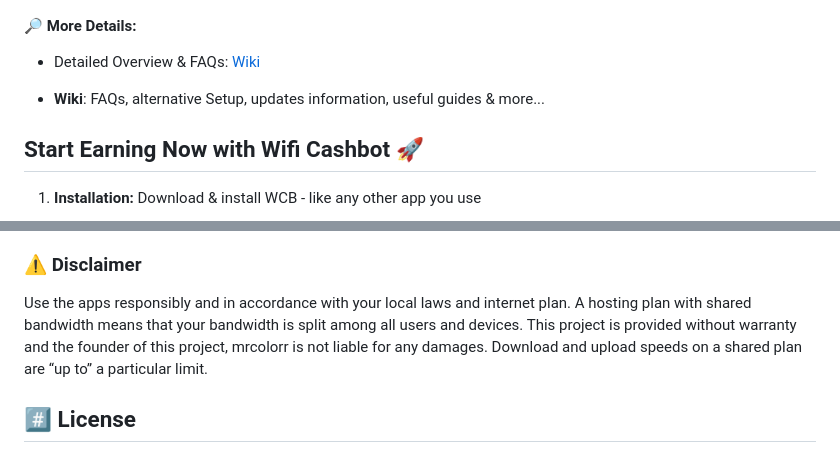
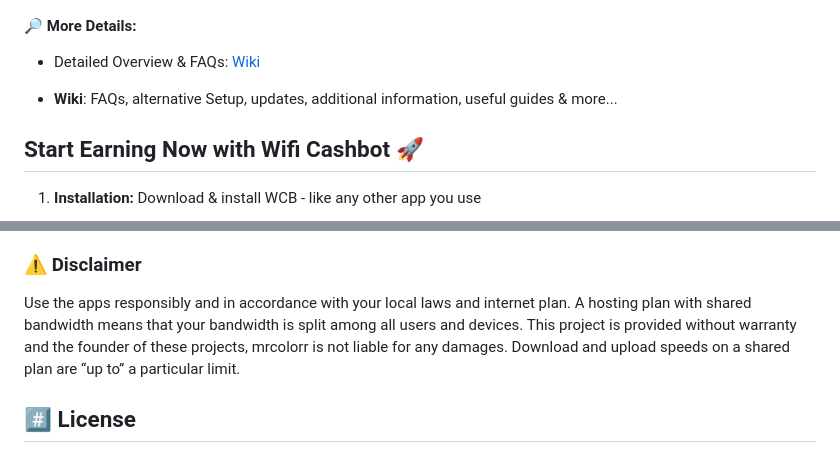
Before and after one commit to PoPzQ/Wifi-Cashbot, a Markdown page: README.md, 2 parts joined by grey strips. Drawn GitHub-style.

```diff
--- a/README.md
+++ b/README.md
@@ -23,7 +23,7 @@ Leverage unused internet bandwidth to make money with something you have and wou
 
 - Detailed Overview & FAQs:  [Wiki](https://github.com/PoPzQ/Wifi-Cashbot/wiki)
 
-- **Wiki**:  FAQs, alternative Setup, updates information, useful guides & more...
+- **Wiki**:  FAQs, alternative Setup, updates, additional information, useful guides & more...
 
 ## Start Earning Now with Wifi Cashbot 🚀
 
@@ -82,7 +84,7 @@ Some apps have a 5 IP restriction, use with proxies for more earnings
 ### :warning: Disclaimer
 Use the apps responsibly and in accordance with your local laws and internet plan.
 A hosting plan with shared bandwidth means that your bandwidth is split among all users and devices.
-This project is provided without warranty and the founder of this project, mrcolorr is not liable for any damages.
+This project is provided without warranty and the founder of these projects, mrcolorr is not liable for any damages.
 Download and upload speeds on a shared plan are “up to” a particular limit.
 ## :hash: License
 GNU General Public License, version 3.0.
```
Also changed, not shown: other parts of README.md (+2 -0 lines).
